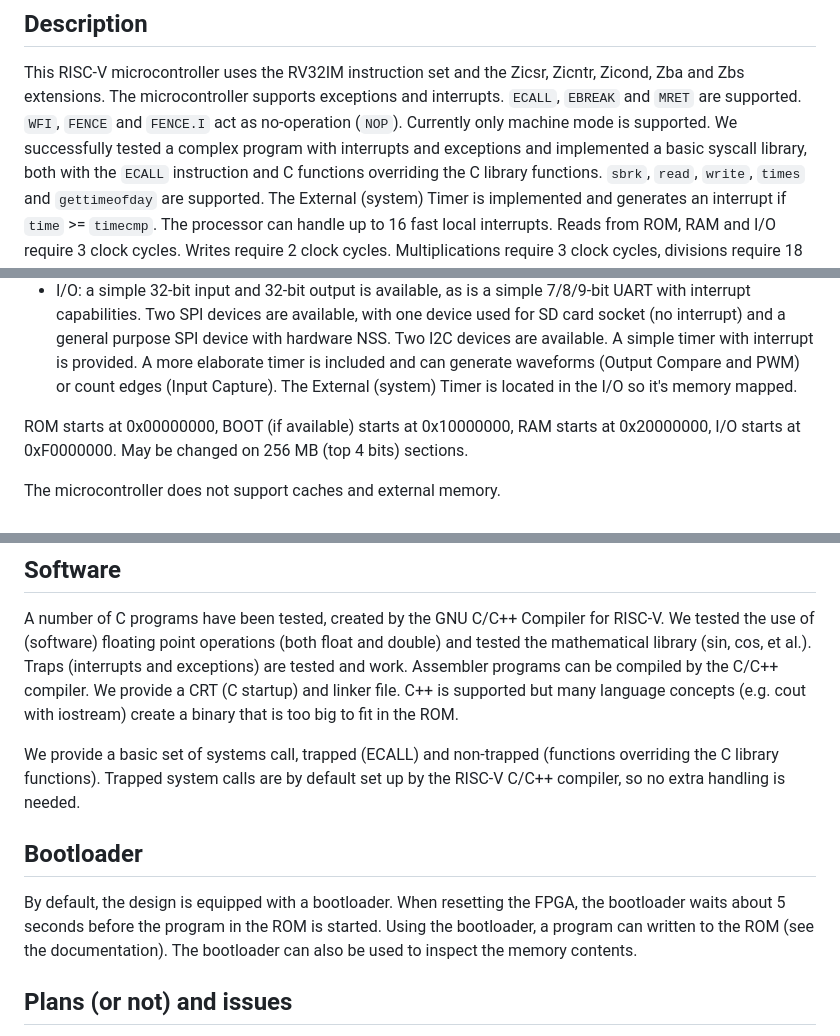
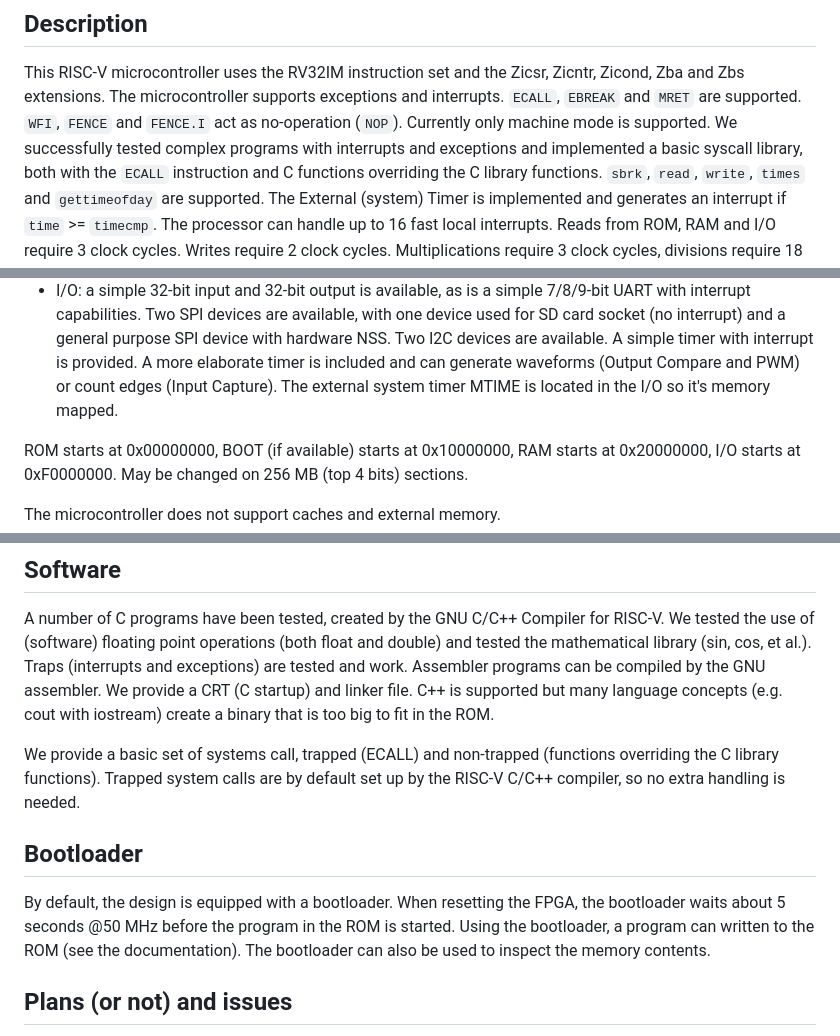
Before and after one commit to jesseopdenbrouw/thuas-riscv, a Markdown page: README.md, 3 parts joined by grey strips. Rendered like a GitHub page.

Commit message:
Cosmetic changes

```diff
--- a/README.md
+++ b/README.md
@@ -11,7 +11,7 @@ supports exceptions and interrupts. `ECALL`, `EBREAK`
 and `MRET` are supported. `WFI`, `FENCE` and `FENCE.I`
 act as no-operation
 (`NOP`). Currently only machine mode is supported. We
-successfully tested a complex program with interrupts
+successfully tested complex programs with interrupts
 and exceptions and implemented a basic syscall library,
 both with the `ECALL` instruction and C functions overriding
 the C library functions. `sbrk`, `read`, `write`, `times` and
@@ -55,7 +55,7 @@ general purpose SPI device with hardware NSS. Two I2C devices are
 available. A simple timer
 with interrupt is provided. A more elaborate timer is included and can
 generate waveforms (Output Compare and PWM) or count edges (Input Capture).
-The External (system) Timer is located in the I/O so it's memory mapped.
+The external system timer MTIME is located in the I/O so it's memory mapped.
 
 ROM starts at 0x00000000, BOOT (if available) starts at 0x10000000,
 RAM starts at 0x20000000, I/O starts at 0xF0000000. May be changed
@@ -91,7 +91,7 @@ A number of C programs have been tested, created by the GNU C/C++ Compiler for
 RISC-V. We tested the use of (software) floating point operations (both
 float and double) and tested the mathematical library (sin, cos, et al.).
 Traps (interrupts and exceptions) are tested and work.
-Assembler programs can be compiled by the C/C++ compiler. We provide a CRT
+Assembler programs can be compiled by the GNU assembler. We provide a CRT
 (C startup) and linker file. C++ is supported but many language concepts
 (e.g. cout with iostream) create a binary that is too big to fit in the
 ROM.
@@ -103,7 +103,7 @@ is needed.
 
 ## Bootloader
 By default, the design is equipped with a bootloader. When resetting the
-FPGA, the bootloader waits about 5 seconds before the program in the ROM
+FPGA, the bootloader waits about 5 seconds @50 MHz before the program in the ROM
 is started. Using the bootloader, a program can written to the ROM (see
 the documentation). The bootloader can also be used to inspect the
 memory contents.
```
Also changed, not shown: other parts of README.md (+1 -1 lines).
